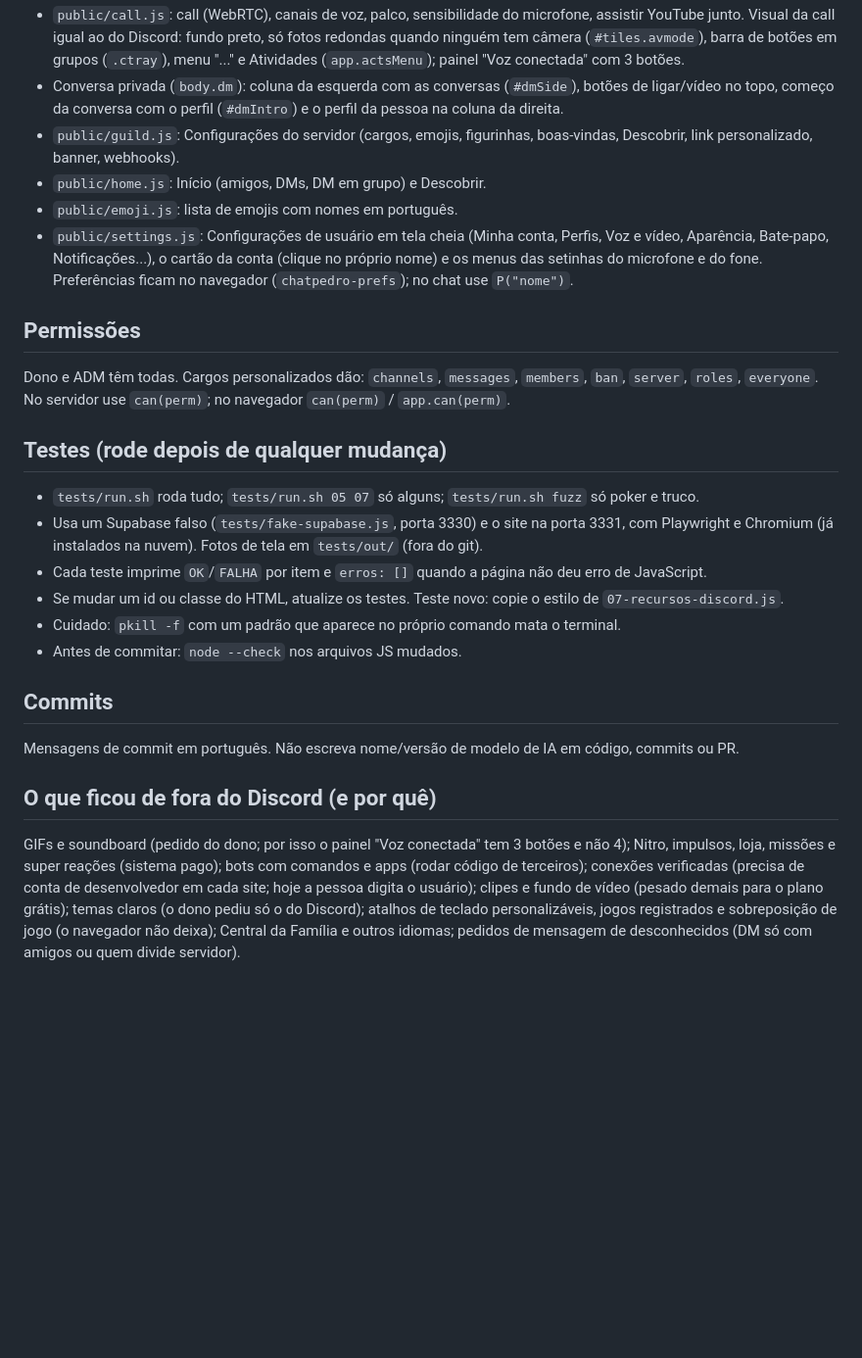
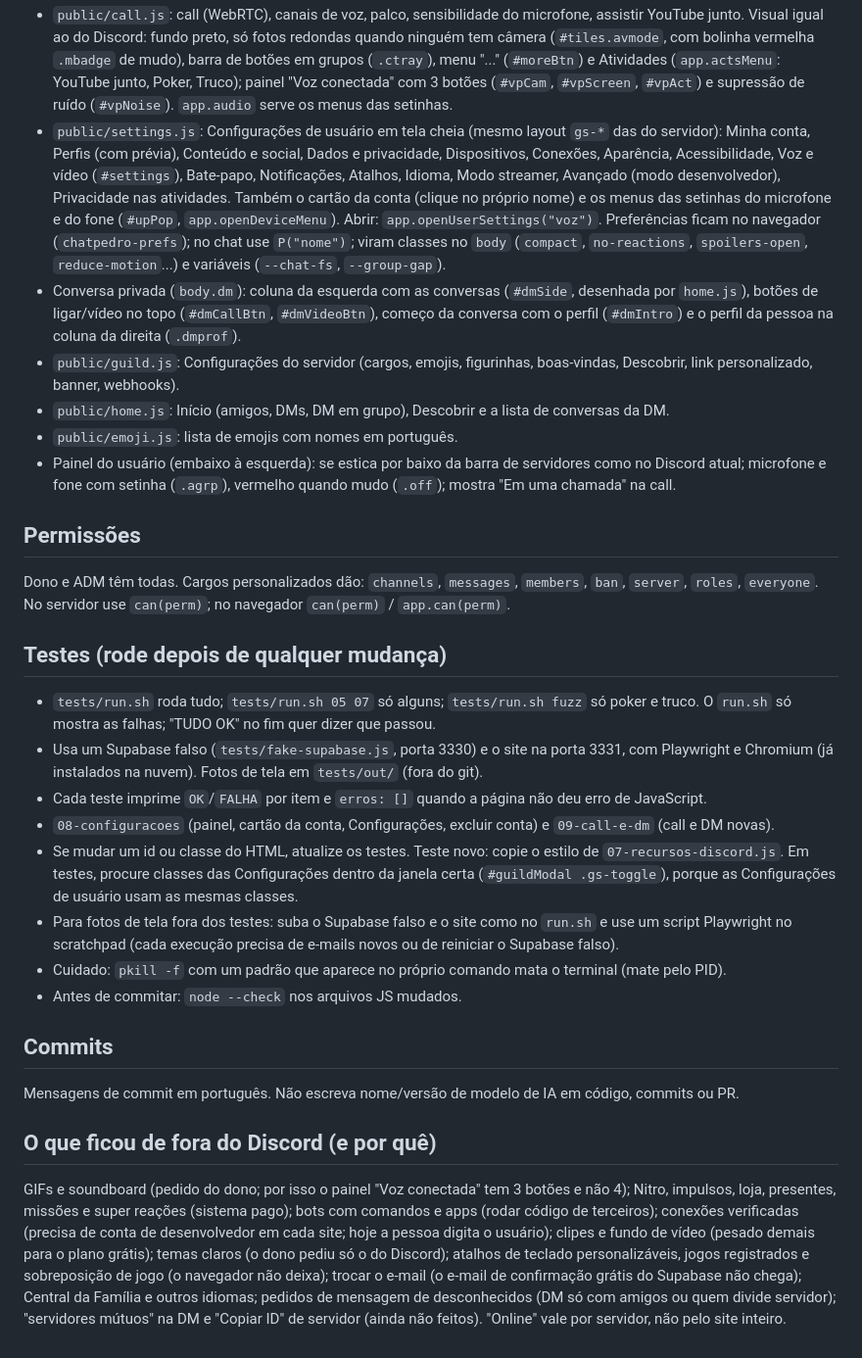
Before and after one commit to tchicarelliantoniolli-coder/chat-pedro, a Markdown page: CLAUDE.md, the part around one of its changes. Shown at 98% size. GitHub-like rendering; blank space fills up the shorter version.

Commit message:
Atualiza o CLAUDE.md com o estado atual do projeto
Co-Authored-By: Claude Opus 5.5 <noreply@anthropic.com>
Claude-Session: https://claude.ai/code/session_011TBHx2XBKJLdw3JBpgYeaJ

```diff
--- a/CLAUDE.md
+++ b/CLAUDE.md
@@ -42,15 +60,24 @@ em português simples (a pessoa não é programadora), explique o que mudou no s
 - `public/call.js`: call (WebRTC), canais de voz, palco, sensibilidade do microfone, assistir YouTube junto.
-  Visual da call igual ao do Discord: fundo preto, só fotos redondas quando ninguém tem câmera (`#tiles.avmode`),
-  barra de botões em grupos (`.ctray`), menu "..." e Atividades (`app.actsMenu`); painel "Voz conectada" com 3 botões.
-- Conversa privada (`body.dm`): coluna da esquerda com as conversas (`#dmSide`), botões de ligar/vídeo no topo,
-  começo da conversa com o perfil (`#dmIntro`) e o perfil da pessoa na coluna da direita.
+  Visual igual ao do Discord: fundo preto, só fotos redondas quando ninguém tem câmera (`#tiles.avmode`, com
+  bolinha vermelha `.mbadge` de mudo), barra de botões em grupos (`.ctray`), menu "..." (`#moreBtn`) e
+  Atividades (`app.actsMenu`: YouTube junto, Poker, Truco); painel "Voz conectada" com 3 botões
+  (`#vpCam`, `#vpScreen`, `#vpAct`) e supressão de ruído (`#vpNoise`). `app.audio` serve os menus das setinhas.
+- `public/settings.js`: Configurações de usuário em tela cheia (mesmo layout `gs-*` das do servidor): Minha conta,
+  Perfis (com prévia), Conteúdo e social, Dados e privacidade, Dispositivos, Conexões, Aparência, Acessibilidade,
+  Voz e vídeo (`#settings`), Bate-papo, Notificações, Atalhos, Idioma, Modo streamer, Avançado (modo
+  desenvolvedor), Privacidade nas atividades. Também o cartão da conta (clique no próprio nome) e os menus das
+  setinhas do microfone e do fone (`#upPop`, `app.openDeviceMenu`). Abrir: `app.openUserSettings("voz")`.
+  Preferências ficam no navegador (`chatpedro-prefs`); no chat use `P("nome")`; viram classes no `body`
+  (`compact`, `no-reactions`, `spoilers-open`, `reduce-motion`...) e variáveis (`--chat-fs`, `--group-gap`).
+- Conversa privada (`body.dm`): coluna da esquerda com as conversas (`#dmSide`, desenhada por `home.js`),
+  botões de ligar/vídeo no topo (`#dmCallBtn`, `#dmVideoBtn`), começo da conversa com o perfil (`#dmIntro`)
+  e o perfil da pessoa na coluna da direita (`.dmprof`).
 - `public/guild.js`: Configurações do servidor (cargos, emojis, figurinhas, boas-vindas, Descobrir,
   link personalizado, banner, webhooks).
-- `public/home.js`: Início (amigos, DMs, DM em grupo) e Descobrir.
+- `public/home.js`: Início (amigos, DMs, DM em grupo), Descobrir e a lista de conversas da DM.
 - `public/emoji.js`: lista de emojis com nomes em português.
-- `public/settings.js`: Configurações de usuário em tela cheia (Minha conta, Perfis, Voz e vídeo, Aparência,
-  Bate-papo, Notificações...), o cartão da conta (clique no próprio nome) e os menus das setinhas do microfone e
-  do fone. Preferências ficam no navegador (`chatpedro-prefs`); no chat use `P("nome")`.
+- Painel do usuário (embaixo à esquerda): se estica por baixo da barra de servidores como no Discord atual;
+  microfone e fone com setinha (`.agrp`), vermelho quando mudo (`.off`); mostra "Em uma chamada" na call.
 
 ## Permissões
 Dono e ADM têm todas. Cargos personalizados dão: `channels`, `messages`, `members`, `ban`, `server`,
@@ -58,19 +85,28 @@ Dono e ADM têm todas. Cargos personalizados dão: `channels`, `messages`, `memb
 
 ## Testes (rode depois de qualquer mudança)
 - `tests/run.sh` roda tudo; `tests/run.sh 05 07` só alguns; `tests/run.sh fuzz` só poker e truco.
+  O `run.sh` só mostra as falhas; "TUDO OK" no fim quer dizer que passou.
 - Usa um Supabase falso (`tests/fake-supabase.js`, porta 3330) e o site na porta 3331, com Playwright
   e Chromium (já instalados na nuvem). Fotos de tela em `tests/out/` (fora do git).
 - Cada teste imprime `OK`/`FALHA` por item e `erros: []` quando a página não deu erro de JavaScript.
+- `08-configuracoes` (painel, cartão da conta, Configurações, excluir conta) e `09-call-e-dm` (call e DM novas).
 - Se mudar um id ou classe do HTML, atualize os testes. Teste novo: copie o estilo de `07-recursos-discord.js`.
-- Cuidado: `pkill -f` com um padrão que aparece no próprio comando mata o terminal.
+  Em testes, procure classes das Configurações dentro da janela certa (`#guildModal .gs-toggle`), porque as
+  Configurações de usuário usam as mesmas classes.
+- Para fotos de tela fora dos testes: suba o Supabase falso e o site como no `run.sh` e use um script
+  Playwright no scratchpad (cada execução precisa de e-mails novos ou de reiniciar o Supabase falso).
+- Cuidado: `pkill -f` com um padrão que aparece no próprio comando mata o terminal (mate pelo PID).
 - Antes de commitar: `node --check` nos arquivos JS mudados.
 
 ## Commits
 Mensagens de commit em português. Não escreva nome/versão de modelo de IA em código, commits ou PR.
 
 ## O que ficou de fora do Discord (e por quê)
-GIFs e soundboard (pedido do dono; por isso o painel "Voz conectada" tem 3 botões e não 4); Nitro, impulsos, loja, missões e super reações (sistema pago);
-bots com comandos e apps (rodar código de terceiros); conexões verificadas (precisa de conta de
-desenvolvedor em cada site; hoje a pessoa digita o usuário); clipes e fundo de vídeo (pesado demais
-para o plano grátis); temas claros (o dono pediu só o do Discord); atalhos de teclado personalizáveis, jogos
-registrados e sobreposição de jogo (o navegador não deixa); Central da Família e outros idiomas; pedidos de mensagem de desconhecidos (DM só com amigos ou quem divide servidor).
+GIFs e soundboard (pedido do dono; por isso o painel "Voz conectada" tem 3 botões e não 4); Nitro, impulsos,
+loja, presentes, missões e super reações (sistema pago); bots com comandos e apps (rodar código de terceiros);
+conexões verificadas (precisa de conta de desenvolvedor em cada site; hoje a pessoa digita o usuário); clipes e
+fundo de vídeo (pesado demais para o plano grátis); temas claros (o dono pediu só o do Discord); atalhos de
+teclado personalizáveis, jogos registrados e sobreposição de jogo (o navegador não deixa); trocar o e-mail
+(o e-mail de confirmação grátis do Supabase não chega); Central da Família e outros idiomas; pedidos de
+mensagem de desconhecidos (DM só com amigos ou quem divide servidor); "servidores mútuos" na DM e "Copiar ID"
+de servidor (ainda não feitos). "Online" vale por servidor, não pelo site inteiro.
```
Also changed, not shown: other parts of CLAUDE.md (+26 -8 lines).
